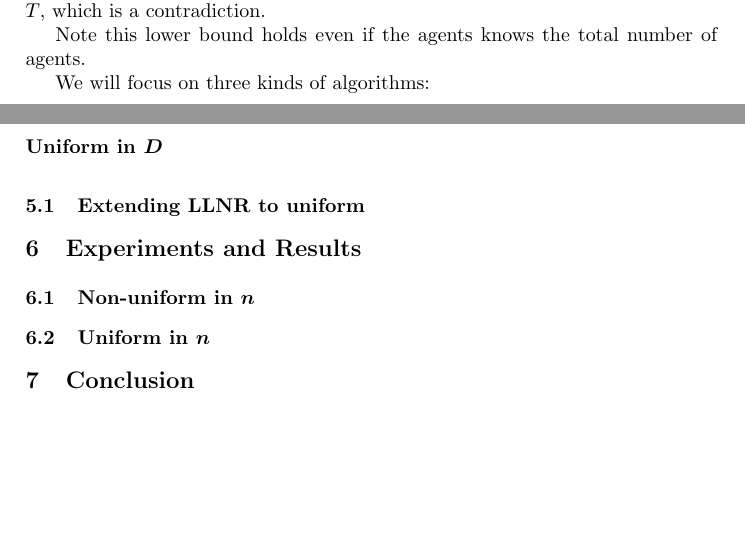
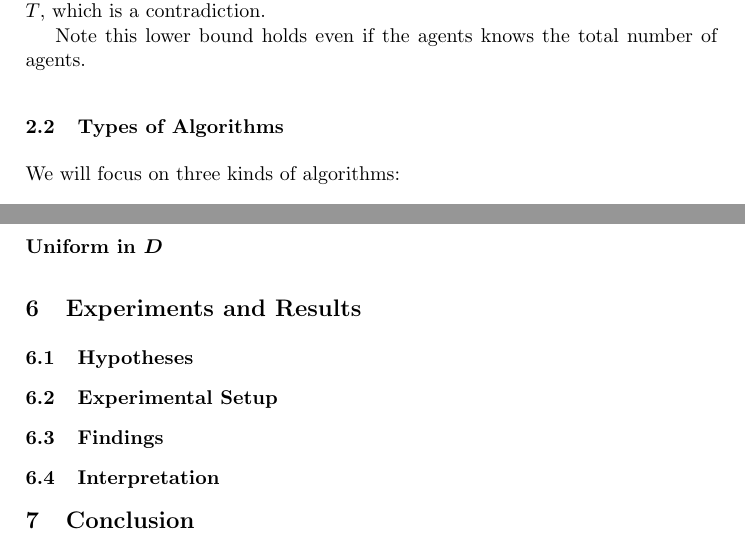
Before and after one commit to erikwaing/6.851-Ants, a LaTeX paper (paper/draft.tex): two parts of pages 2 and 5 of 5, joined at a grey line, cut so that both start at the same text, the shorter picture padded with empty space. Compiled offline with pdfLaTeX.

Commit message:
outlined all the subsections and sections

```diff
--- a/paper/draft.tex
+++ b/paper/draft.tex
@@ -62,6 +62,7 @@ Also, $T$ must satisfy $T \geq D^2/4k$. To see why, suppose not. Then $T < D^2/4
 
 Note this lower bound holds even if the agents knows the total number of agents.
 
+\subsection{Types of Algorithms}
 We will focus on three kinds of algorithms:
 \begin{itemize}
 \item Spiral algorithms
@@ -152,14 +153,16 @@ The sketch of the proof of correctness is the following ...????
 
 \subsubsection{Uniform in $D$}
 
-\subsection{Extending LLNR to uniform}
-
 \section{Experiments and Results}
 \label{experiments}
 
-\subsection{Non-uniform in $n$}
+\subsection{Hypotheses}
 
-\subsection{Uniform in $n$}
+\subsection{Experimental Setup}
+
+\subsection{Findings}
+
+\subsection{Interpretation}
 
 \section{Conclusion}
 \label{conclusion}
```
Also changed, not shown: paper/draft.tex (2 more changed lines).
